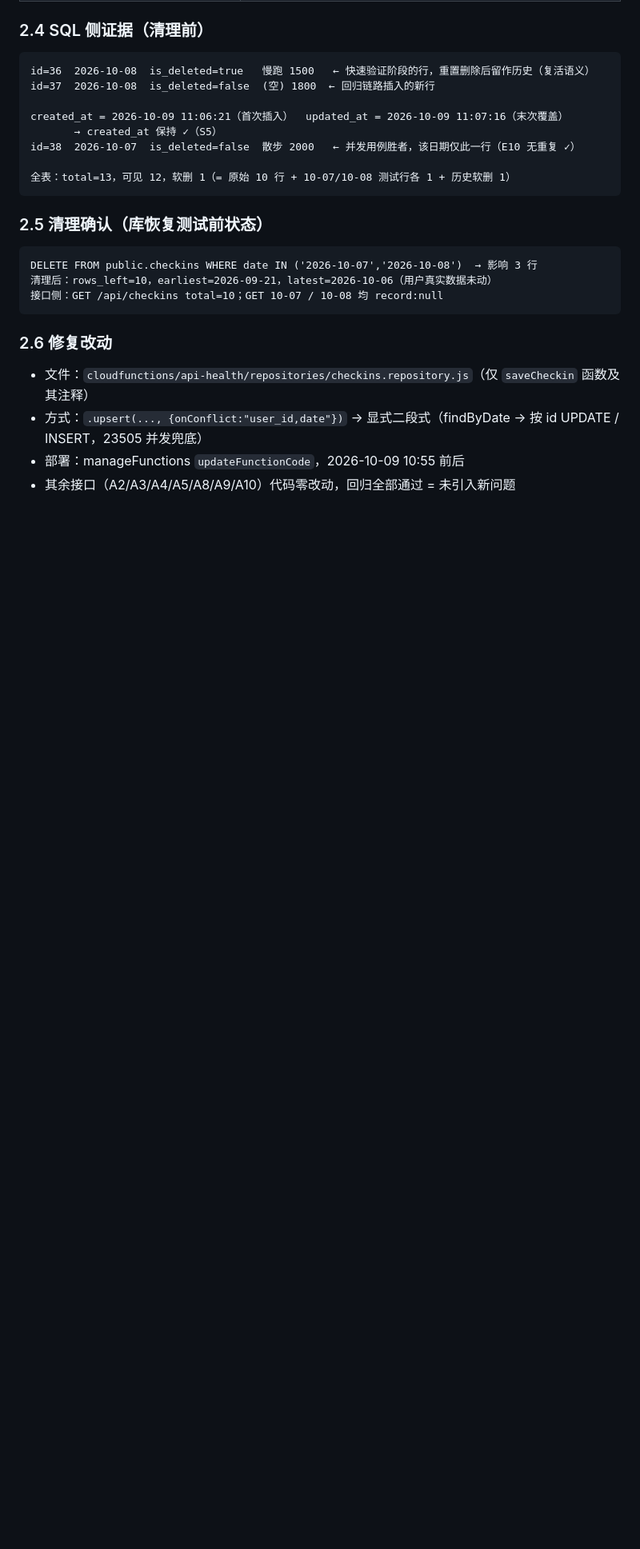
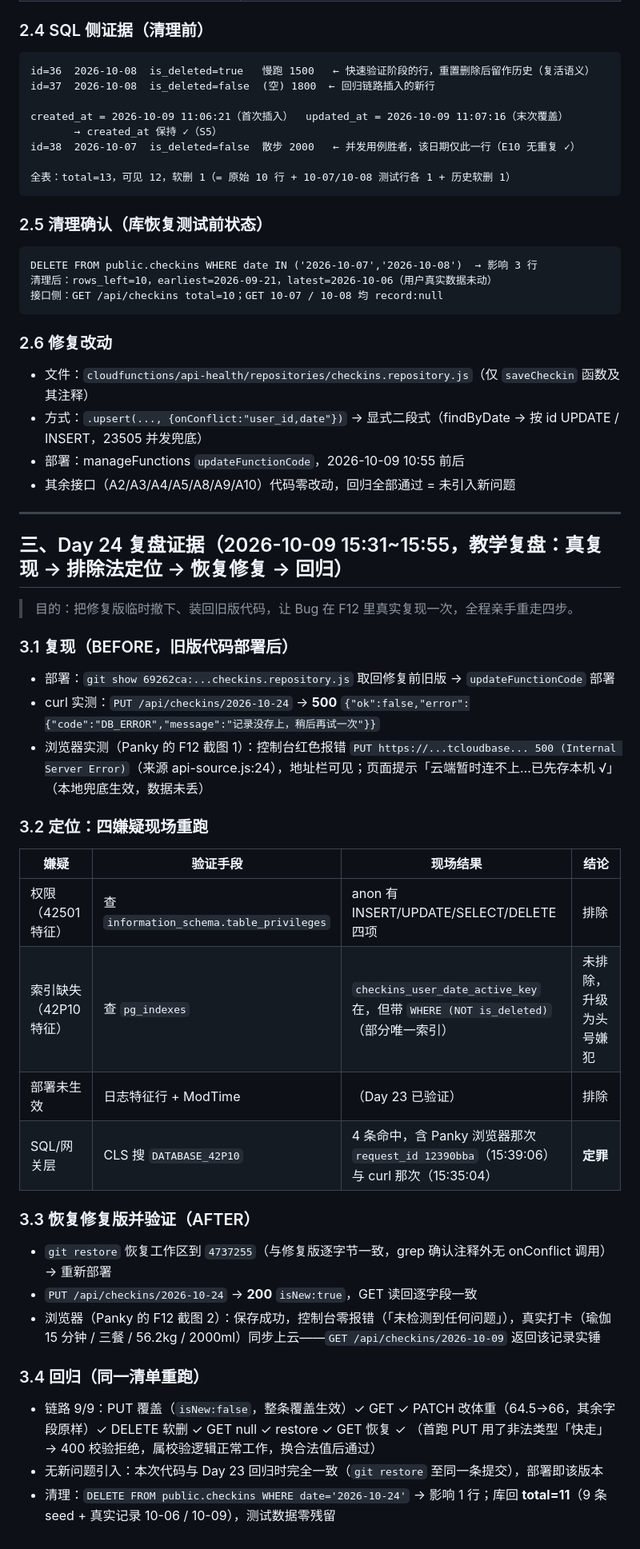
Before and after one commit to Panky-pan/Daily-Health-Log, a Markdown page: TEST_EVIDENCE.md, the part around the change. Shown at 80% size. Rendered like a GitHub page; blank space fills up the shorter version.

Commit message:
Day 24｜复盘 A6 Bug：真复现+排除法定位+回归全过，证据补录
改了什么：TEST_EVIDENCE.md 新增第三节——旧版代码真复现 500、四嫌疑现场重跑定位、恢复修复版后回归 9/9 全绿
加了什么：无新代码（修复沿用 Day 23 提交 4737255）；Panky 首次亲手完成 F12 复现截图与四步排错复盘

```diff
--- a/TEST_EVIDENCE.md
+++ b/TEST_EVIDENCE.md
@@ -126,3 +126,37 @@ DELETE FROM public.checkins WHERE date IN ('2026-10-07','2026-10-08')  → 影
 - 方式：`.upsert(..., {onConflict:"user_id,date"})` → 显式二段式（findByDate → 按 id UPDATE / INSERT，23505 并发兜底）
 - 部署：manageFunctions `updateFunctionCode`，2026-10-09 10:55 前后
 - 其余接口（A2/A3/A4/A5/A8/A9/A10）代码零改动，回归全部通过 = 未引入新问题
+
+---
+
+## 三、Day 24 复盘证据（2026-10-09 15:31~15:55，教学复盘：真复现 → 排除法定位 → 恢复修复 → 回归）
+
+> 目的：把修复版临时撤下、装回旧版代码，让 Bug 在 F12 里真实复现一次，全程亲手重走四步。
+
+### 3.1 复现（BEFORE，旧版代码部署后）
+
+- 部署：`git show 69262ca:...checkins.repository.js` 取回修复前旧版 → `updateFunctionCode` 部署
+- curl 实测：`PUT /api/checkins/2026-10-24` → **500** `{"ok":false,"error":{"code":"DB_ERROR","message":"记录没存上，稍后再试一次"}}`
+- 浏览器实测（Panky 的 F12 截图 1）：控制台红色报错 `PUT https://...tcloudbase... 500 (Internal Server Error)`（来源 api-source.js:24），地址栏可见；页面提示「云端暂时连不上…已先存本机 √」（本地兜底生效，数据未丢）
+
+### 3.2 定位：四嫌疑现场重跑
+
+| 嫌疑 | 验证手段 | 现场结果 | 结论 |
+|------|----------|----------|------|
+| 权限（42501 特征） | 查 `information_schema.table_privileges` | anon 有 INSERT/UPDATE/SELECT/DELETE 四项 | 排除 |
+| 索引缺失（42P10 特征） | 查 `pg_indexes` | `checkins_user_date_active_key` 在，但带 `WHERE (NOT is_deleted)`（部分唯一索引） | 未排除，升级为头号嫌犯 |
+| 部署未生效 | 日志特征行 + ModTime | （Day 23 已验证） | 排除 |
+| SQL/网关层 | CLS 搜 `DATABASE_42P10` | 4 条命中，含 Panky 浏览器那次 `request_id 12390bba`（15:39:06）与 curl 那次（15:35:04） | **定罪** |
+
+### 3.3 恢复修复版并验证（AFTER）
+
+- `git restore` 恢复工作区到 `4737255`（与修复版逐字节一致，grep 确认注释外无 onConflict 调用）→ 重新部署
+- `PUT /api/checkins/2026-10-24` → **200** `isNew:true`，GET 读回逐字段一致
+- 浏览器（Panky 的 F12 截图 2）：保存成功，控制台零报错（「未检测到任何问题」），真实打卡（瑜伽 15 分钟 / 三餐 / 56.2kg / 2000ml）同步上云——`GET /api/checkins/2026-10-09` 返回该记录实锤
+
+### 3.4 回归（同一清单重跑）
+
+- 链路 9/9：PUT 覆盖（`isNew:false`，整条覆盖生效）✓ GET ✓ PATCH 改体重（64.5→66，其余字段原样）✓ DELETE 软删 ✓ GET null ✓ restore ✓ GET 恢复 ✓
+  （首跑 PUT 用了非法类型「快走」→ 400 校验拒绝，属校验逻辑正常工作，换合法值后通过）
+- 无新问题引入：本次代码与 Day 23 回归时完全一致（`git restore` 至同一条提交），部署即该版本
+- 清理：`DELETE FROM public.checkins WHERE date='2026-10-24'` → 影响 1 行；库回 **total=11**（9 条 seed + 真实记录 10-06 / 10-09），测试数据零残留
```
